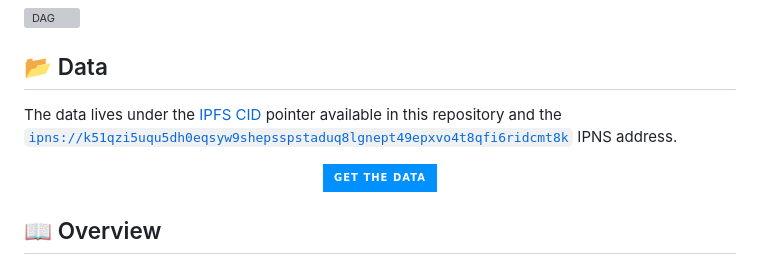
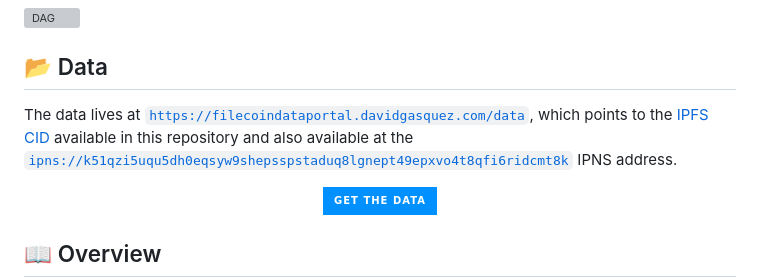
Before and after one commit to davidgasquez/filecoin-data-portal, a Markdown page: README.md, the part around one of its changes. GitHub-like rendering; badges without logos; grey boxes are pictures that could not be loaded.

Commit message:
docs: :memo: update readme [skip ci]

```diff
--- a/README.md
+++ b/README.md
@@ -8,7 +8,7 @@ _Open, serverless, and local friendly Data Platform for the Filecoin Ecosystem.
 
 ## 📂 Data
 
-The data lives under the [IPFS CID](https://raw.githubusercontent.com/davidgasquez/filecoin-data-portal/main/data/IPFS_CID) pointer available in this repository and the [`ipns://k51qzi5uqu5dh0eqsyw9shepsspstaduq8lgnept49epxvo4t8qfi6ridcmt8k`](https://ipfs.io/ipns/k51qzi5uqu5dh0eqsyw9shepsspstaduq8lgnept49epxvo4t8qfi6ridcmt8k/) IPNS address.
+The data lives at [`https://filecoindataportal.davidgasquez.com/data`](https://filecoindataportal.davidgasquez.com/data), which points to the [IPFS CID](https://raw.githubusercontent.com/davidgasquez/filecoin-data-portal/main/data/IPFS_CID) available in this repository and also available at the [`ipns://k51qzi5uqu5dh0eqsyw9shepsspstaduq8lgnept49epxvo4t8qfi6ridcmt8k`](https://ipfs.io/ipns/k51qzi5uqu5dh0eqsyw9shepsspstaduq8lgnept49epxvo4t8qfi6ridcmt8k/) IPNS address.
 
 <center>
 
```
Also changed, not shown: other parts of README.md (+3 -3 lines).
